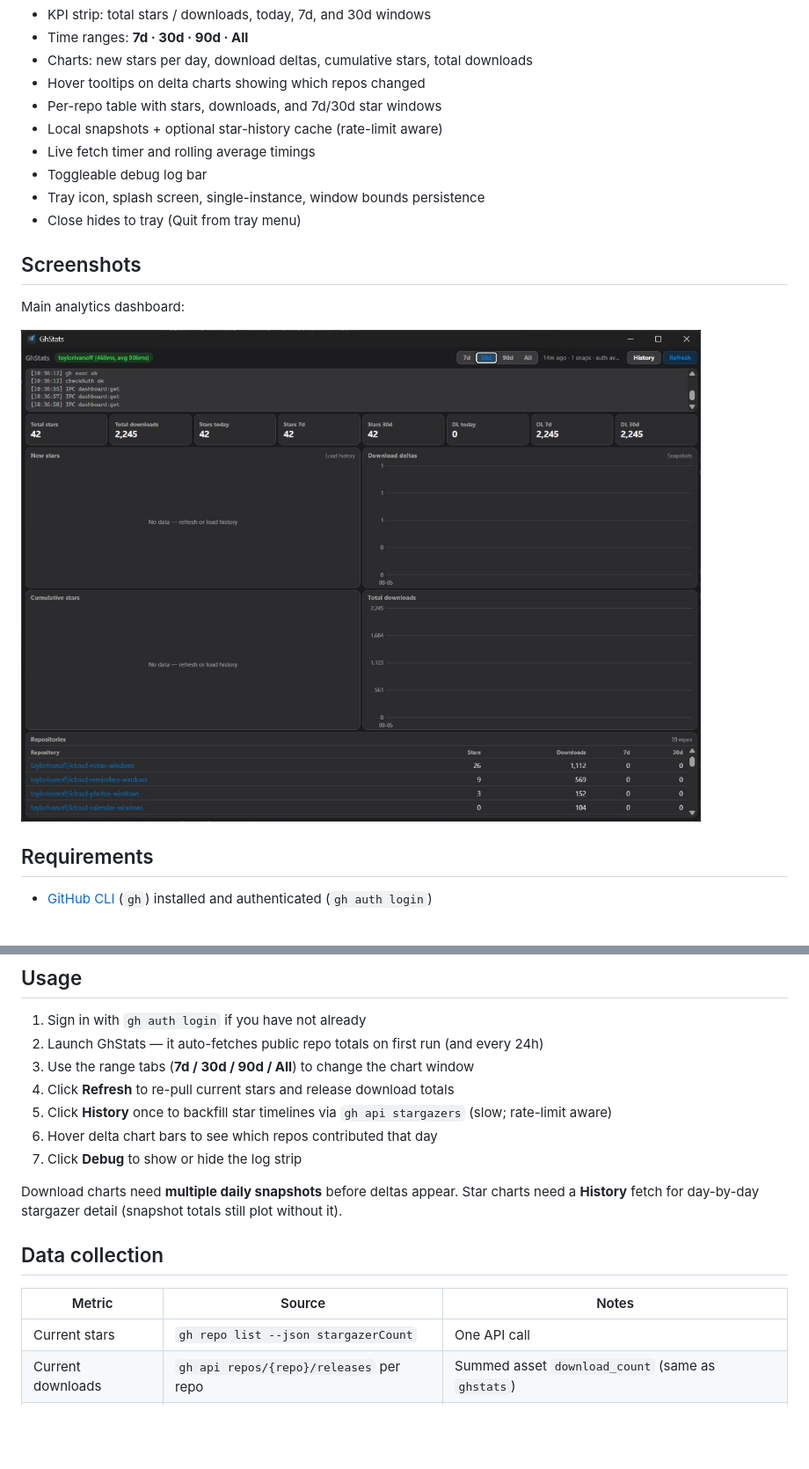
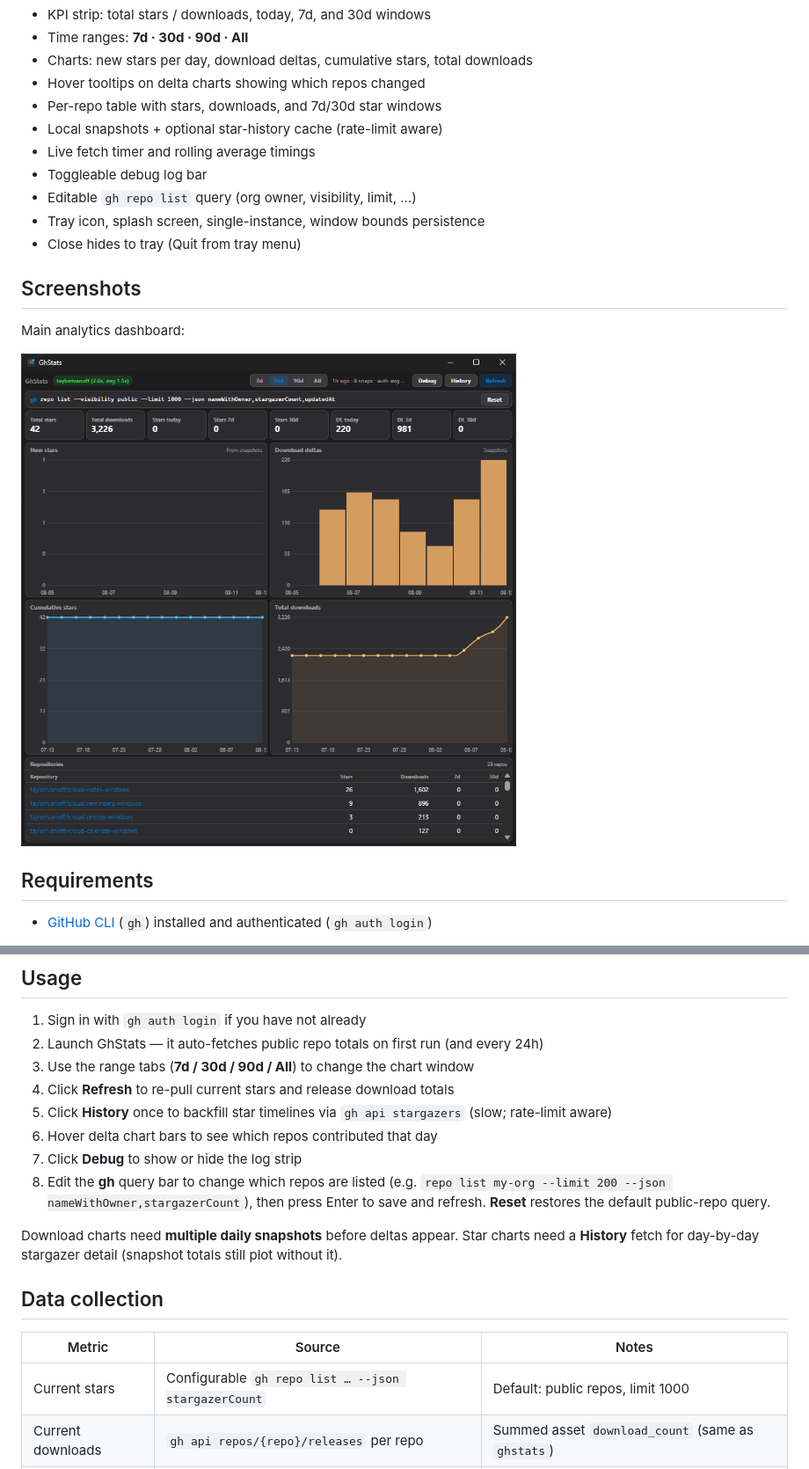
Before and after one commit to taylorivanoff/gh-stats, a Markdown page: README.md, 2 parts joined by grey strips. Shown at 88% size. Drawn GitHub-style; pictures changed too: docs/images/main-window.png; blank space fills up the shorter version.

```diff
--- a/README.md
+++ b/README.md
@@ -19,6 +19,7 @@ Ideal for indie developers who want a lightweight **Google Analytics–style vie
 - Local snapshots + optional star-history cache (rate-limit aware)
 - Live fetch timer and rolling average timings
 - Toggleable debug log bar
+- Editable `gh repo list` query (org owner, visibility, limit, …)
 - Tray icon, splash screen, single-instance, window bounds persistence
 - Close hides to tray (Quit from tray menu)
 
@@ -70,6 +71,7 @@ Bump the `version` in `package.json` and push to `master` (or run `bun run bump`
 5. Click **History** once to backfill star timelines via `gh api stargazers` (slow; rate-limit aware)
 6. Hover delta chart bars to see which repos contributed that day
 7. Click **Debug** to show or hide the log strip
+8. Edit the **gh** query bar to change which repos are listed (e.g. `repo list my-org --limit 200 --json nameWithOwner,stargazerCount`), then press Enter to save and refresh. **Reset** restores the default public-repo query.
 
 Download charts need **multiple daily snapshots** before deltas appear. Star charts need a **History** fetch for day-by-day stargazer detail (snapshot totals still plot without it).
 
@@ -77,7 +79,7 @@ Download charts need **multiple daily snapshots** before deltas appear. Star cha
 
 | Metric | Source | Notes |
 | --- | --- | --- |
-| Current stars | `gh repo list --json stargazerCount` | One API call |
+| Current stars | Configurable `gh repo list … --json stargazerCount` | Default: public repos, limit 1000 |
 | Current downloads | `gh api repos/{repo}/releases` per repo | Summed asset `download_count` (same as `ghstats`) |
 | Star history | `gh api stargazers` with star timestamps | On-demand; paginated with delays |
 | Download trends | Local daily snapshots | Auto-refresh every 24h; deltas computed locally |
```
Also changed, not shown: 9 other files.
